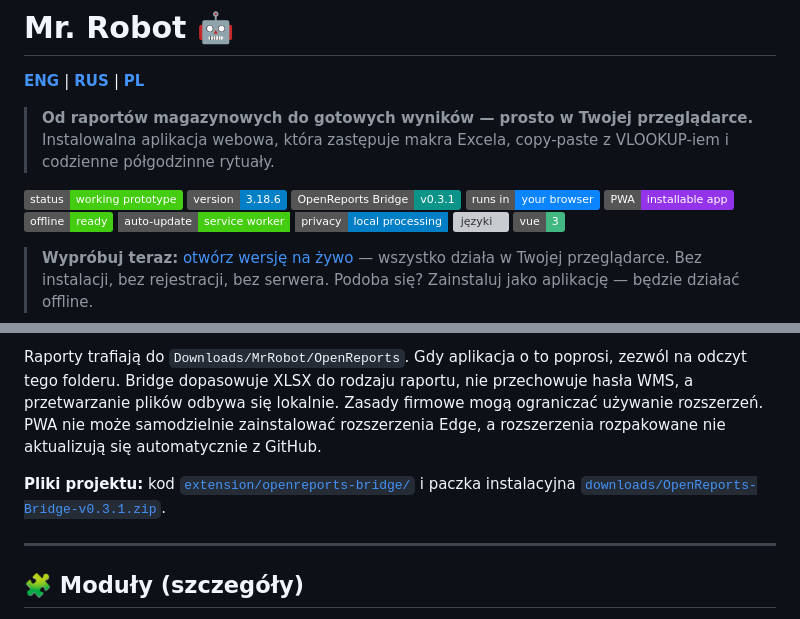
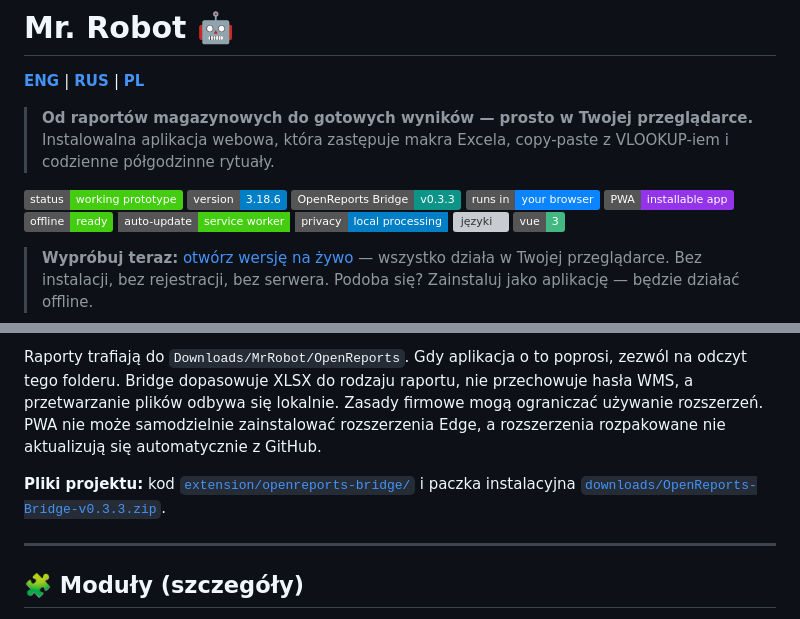
Before and after one commit to horkiroman4408-cyber/Mr.-Robot-App, a Markdown page: README.pl.md, 2 parts joined by grey strips. Drawn GitHub-style; badges without logos; grey boxes are pictures that could not be loaded.

```diff
--- a/README.pl.md
+++ b/README.pl.md
@@ -6,7 +6,7 @@
 
 ![status](https://img.shields.io/badge/status-working%20prototype-success)
 ![wersja](https://img.shields.io/badge/version-3.18.6-blue)
-[![OpenReports Bridge](https://img.shields.io/badge/OpenReports%20Bridge-v0.3.1-0d9488)](#-openreports-bridge)
+[![OpenReports Bridge](https://img.shields.io/badge/OpenReports%20Bridge-v0.3.3-0d9488)](#-openreports-bridge)
 ![działa](https://img.shields.io/badge/runs%20in-your%20browser-0a84ff)
 ![PWA](https://img.shields.io/badge/PWA-installable%20app-9333ea)
 ![offline](https://img.shields.io/badge/offline-ready-success)
@@ -130,7 +130,7 @@ Obliczenia trzymają się stałych reguł zapisanych w kodzie: to samo wejście
 
 Raporty trafiają do `Downloads/MrRobot/OpenReports`. Gdy aplikacja o to poprosi, zezwól na odczyt tego folderu. Bridge dopasowuje XLSX do rodzaju raportu, nie przechowuje hasła WMS, a przetwarzanie plików odbywa się lokalnie. Zasady firmowe mogą ograniczać używanie rozszerzeń. PWA nie może samodzielnie zainstalować rozszerzenia Edge, a rozszerzenia rozpakowane nie aktualizują się automatycznie z GitHub.
 
-**Pliki projektu:** kod [`extension/openreports-bridge/`](extension/openreports-bridge/) i paczka instalacyjna [`downloads/OpenReports-Bridge-v0.3.1.zip`](downloads/OpenReports-Bridge-v0.3.1.zip).
+**Pliki projektu:** kod [`extension/openreports-bridge/`](extension/openreports-bridge/) i paczka instalacyjna [`downloads/OpenReports-Bridge-v0.3.3.zip`](downloads/OpenReports-Bridge-v0.3.3.zip).
 
 ---
 
```
Also changed, not shown: README.md (+2 -2 lines), README.ru.md (+2 -2 lines).
